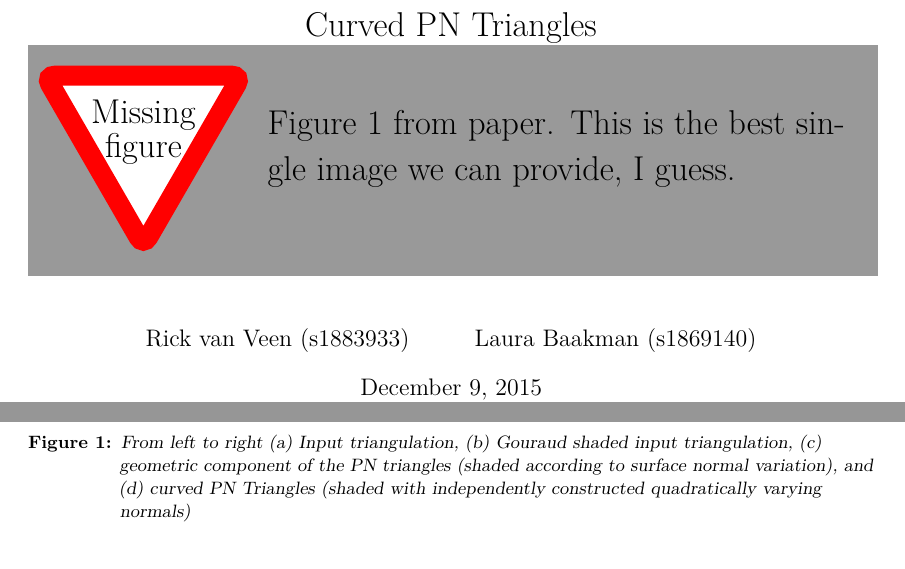
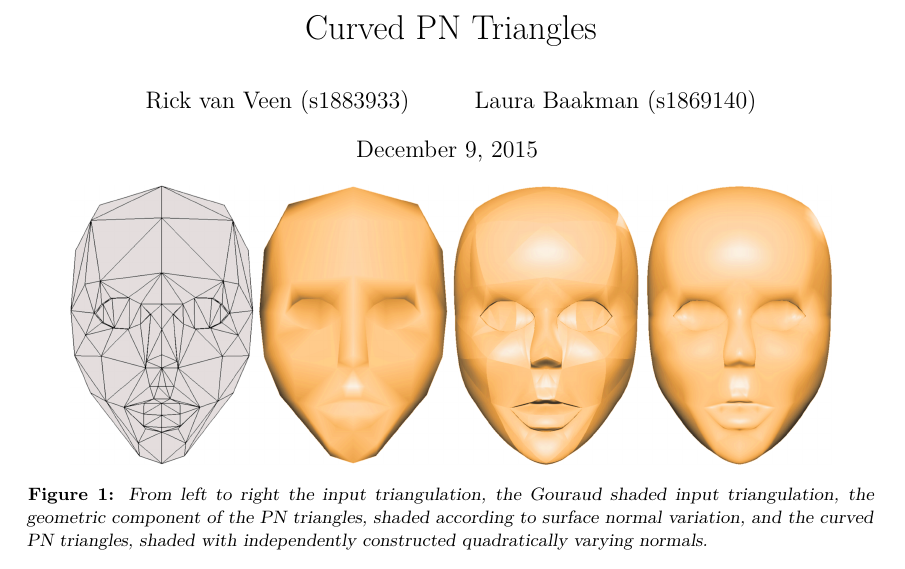
Before and after one commit to lauraBaakman/Advanced-Computer-Graphics, a LaTeX document (summary/report.tex, which reads summary/body.tex): two parts of pages 1 and 2 of 2 before the commit and part of page 1 of 2 after it, the two joined at a grey line, cut so that both start at the same text. The pictures show the PDF file summary/report.pdf that the author committed with the source.

Commit message:
Plaatje onder de datum, speciaal voor Rick.

```diff
--- a/summary/body.tex
+++ b/summary/body.tex
@@ -1,13 +1,5 @@
 %!TEX root = report.tex
 \noindent Point normal triangles, or PN triangles for short, were introduced by \textcite{vlachos2001curved} to improve the visual quality of existing triangle-based art in real time entertainment. An important aspect of this approach is that it uses only the information of the primitive and not of adjacent triangles. Therefore no changes to authoring tools and hardware designs are needed while providing a smoother, although not everywhere tangent continuous, silhouette and more organic shapes, compare the two rightmost images in \cref{fig:sum:result}. We provide a brief review of the construction of a PN triangle mesh, its advantages and disadvantages, and where this approach fits in the graphics pipeline.
-
-\begin{figure*}
-	\centering
-	% \includegraphics[width=0.\textwidth]{./img/_}
-	\missingfigure{Figure 1 from paper. This is the best single image we can provide, I guess.}
-	\caption{From left to right (a) Input triangulation, (b) Gouraud shaded input triangulation, (c) geometric component of the PN triangles (shaded according to surface normal variation), and (d) curved PN Triangles (shaded with independently constructed quadratically varying normals)}
-	\label{fig:sum:result}
-\end{figure*}
 
 A PN triangle is specified by its normal and geometric component. To capture inflections implied by these components at least a cubic geometry and quadratic normals are needed.
 
--- a/summary/report.tex
+++ b/summary/report.tex
@@ -45,12 +45,12 @@
 % Temp
 \usepackage[obeyFinal]{todonotes}
 
-\pretitle{\centering \LARGE}
-\posttitle{%
-  	% \begin{center}
-  	% \LARGE
-  	\missingfigure{Figure 1 from paper. This is the best single image we can provide, I guess.}
-	% \end{center}
+\predate{\centering\large}
+\postdate{%
+	\centering
+	\vspace{2ex}
+  	~\\\includegraphics[width=0.9\textwidth]{img/plaatje.png}
+  	\captionof{figure}{From left to right the input triangulation, the Gouraud shaded input triangulation, the geometric component of the PN triangles, shaded according to surface normal variation, and the curved PN triangles, shaded with independently constructed quadratically varying normals.}
 }
 
 \title{Curved PN Triangles}
```
Also changed, not shown: summary/img/plaatje.png (added), summary/report.pdf, summary/report.tex (2 more changed lines).
